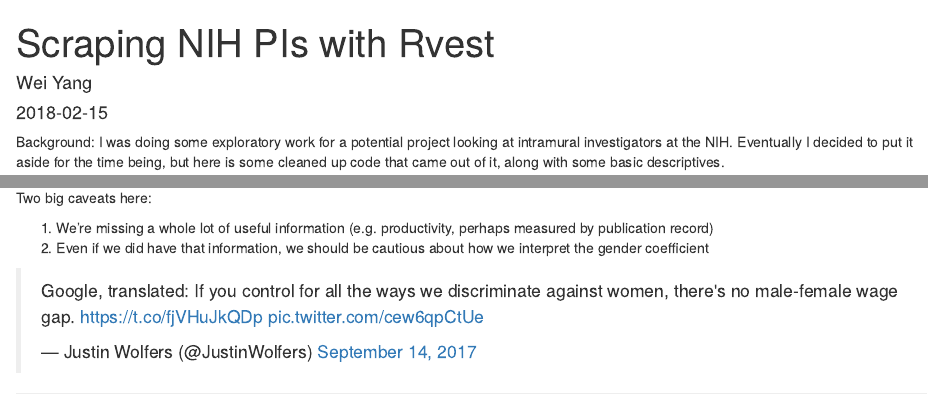
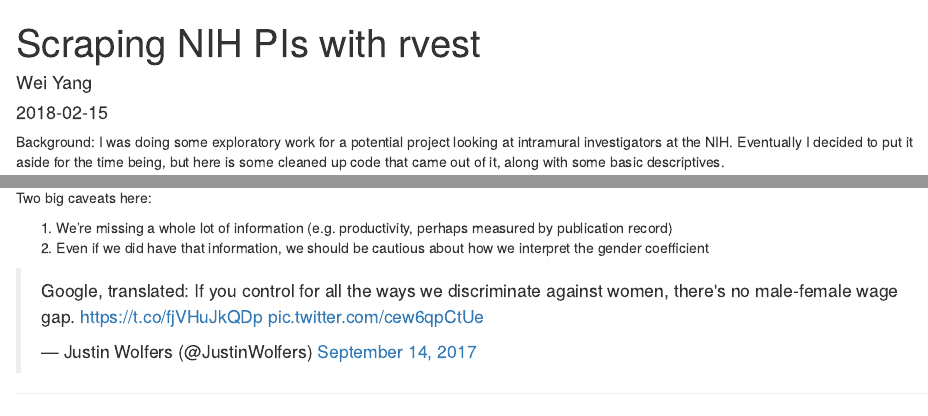
Before and after one commit to weiyangtham/wytham, an R Markdown document (content/post/2018-02-15-scraping-nih-pis-with-rvest.Rmd): the page in a window 1100 px wide, from its top, and a second part further down, joined at a grey line. Rendered offline with R 4.5, knitr and Pandoc, with nearby package versions; some code elsewhere in the file could not run offline; column names are cleaned by a stand-in for the janitor package.

Commit message:
post NIH PIs gender gap

```diff
--- a/content/post/2018-02-15-scraping-nih-pis-with-rvest.Rmd
+++ b/content/post/2018-02-15-scraping-nih-pis-with-rvest.Rmd
@@ -1,14 +1,14 @@
 ---
-title: Scraping NIH PIs with Rvest
+title: Scraping NIH PIs with rvest
 author: Wei Yang
 date: '2018-02-15'
-draft: true
+draft: false
 summary: A brief exploration of data on NIH scientists
 slug: scraping-nih-pis-with-rvest
 categories:
   - R
 tags:
-  - R
+  - rvest
   - NIH
   - science
 ---
@@ -308,7 +308,7 @@ The gap has shrunk by more than half but still remains at about 5-6 percentage p
 
 Two big caveats here:
 
-1. We're missing a whole lot of useful information (e.g. productivity, perhaps measured by publication record)
+1. We're missing a whole lot of information (e.g. productivity, perhaps measured by publication record)
 1. Even if we did have that information, we should be cautious about how we interpret the gender coefficient
 
 <blockquote class="twitter-tweet" data-lang="en"><p lang="en" dir="ltr">Google, translated: If you control for all the ways we discriminate against women, there&#39;s no male-female wage gap. <a href="https://t.co/fjVHuJkQDp">https://t.co/fjVHuJkQDp</a> <a href="https://t.co/cew6qpCtUe">pic.twitter.com/cew6qpCtUe</a></p>&mdash; Justin Wolfers (@JustinWolfers) <a href="https://twitter.com/JustinWolfers/status/908453100339580931?ref_src=twsrc%5Etfw">September 14, 2017</a></blockquote>
```
Also changed, not shown: content/post/2018-02-15-scraping-nih-pis-with-rvest.html, static/post/2018-02-15-scraping-nih-pis-with-rvest_files/figure-html/unnamed-chunk-10-1.png, content/post/2018-02-15-scraping-nih-pis-with-rvest.Rmd (2 more changed lines).
